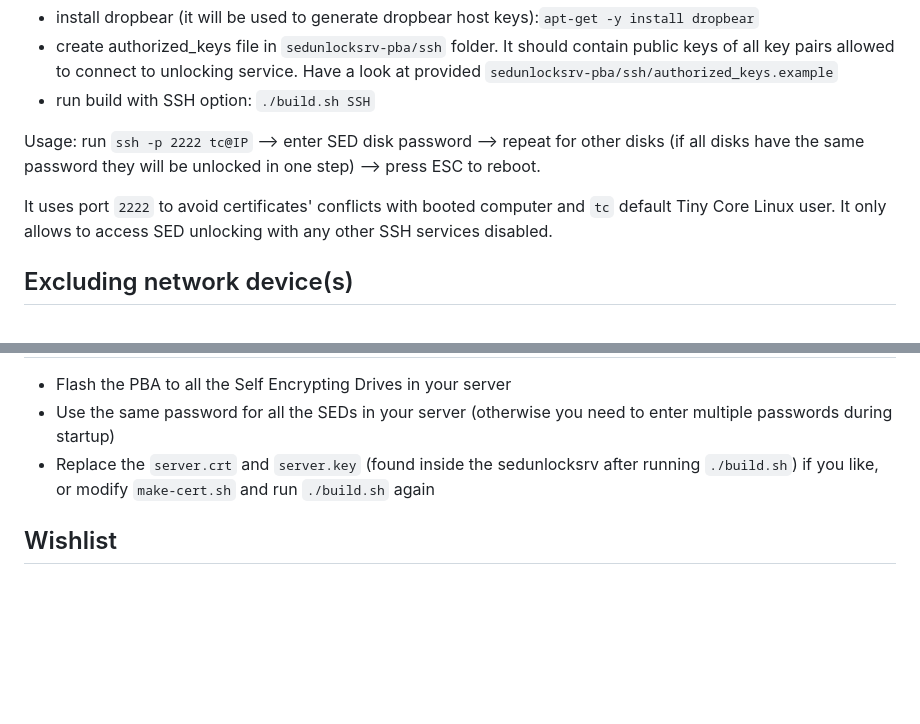
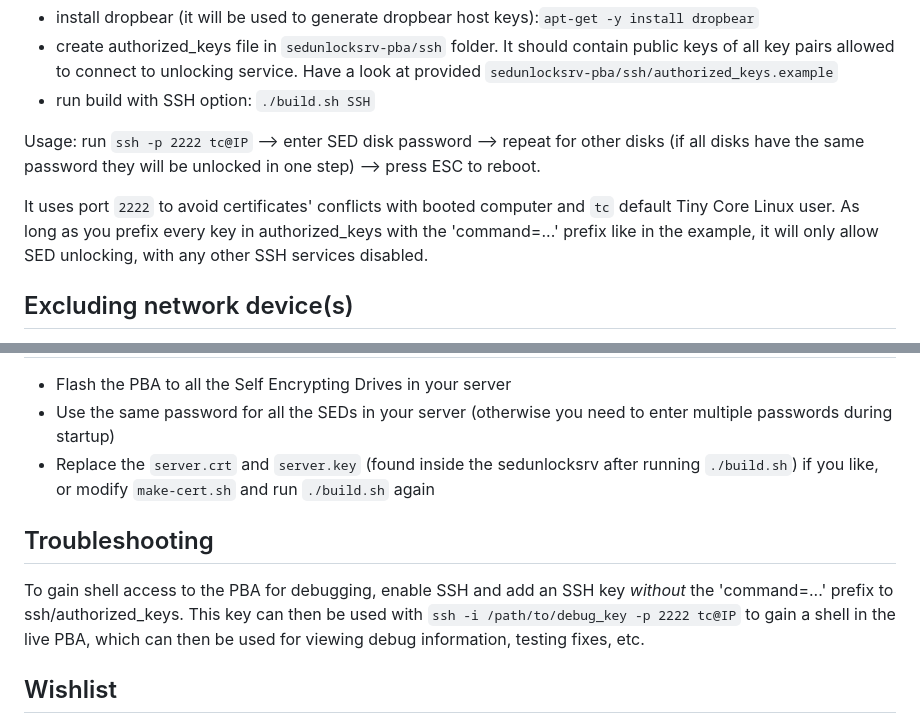
Before and after one commit to Jip-Hop/sedunlocksrv-pba, a Markdown page: README.md, 2 parts joined by grey strips. Rendered like a GitHub page; blank space fills up the shorter version.

Commit message:
Add troubleshooting documentation

````diff
--- a/README.md
+++ b/README.md
@@ -93,7 +93,7 @@ Optionally SED disks can be unlocked via SSH. To enable this feature (in additio
 Usage:
 run `ssh -p 2222 tc@IP` --> enter SED disk password --> repeat for other disks (if all disks have the same password they will be unlocked in one step) --> press ESC to reboot.
 
-It uses port `2222` to avoid certificates' conflicts with booted computer and `tc` default Tiny Core Linux user. It only allows to access SED unlocking with any other SSH services disabled.
+It uses port `2222` to avoid certificates' conflicts with booted computer and `tc` default Tiny Core Linux user. As long as you prefix every key in authorized_keys with the 'command=...' prefix like in the example, it will only allow SED unlocking, with any other SSH services disabled.
 
 ## Excluding network device(s)
 
@@ -113,6 +113,9 @@ Follow [the instructions](https://github.com/Drive-Trust-Alliance/sedutil/wiki/E
 - Use the same password for all the SEDs in your server (otherwise you need to enter multiple passwords during startup)
 - Replace the `server.crt` and `server.key` (found inside the sedunlocksrv after running `./build.sh`) if you like, or modify `make-cert.sh` and run `./build.sh` again
 
+## Troubleshooting
+To gain shell access to the PBA for debugging, enable SSH and add an SSH key _without_ the 'command=...' prefix to ssh/authorized_keys.  This key can then be used with ```ssh -i /path/to/debug_key -p 2222 tc@IP``` to gain a shell in the live PBA, which can then be used for viewing debug information, testing fixes, etc.
+
 ## Wishlist
 - Faster booting after unlock, similar to [opal-kexec-pba](https://github.com/jnohlgard/opal-kexec-pba)
 - PBA flashing via the web interface
````
